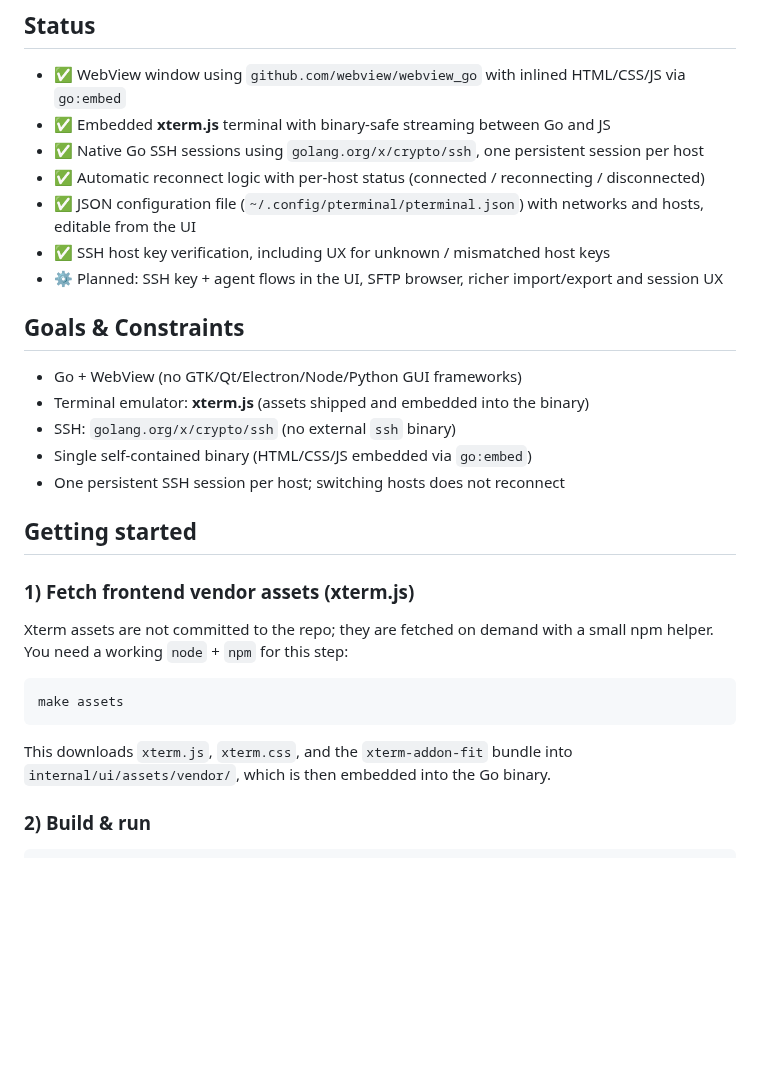
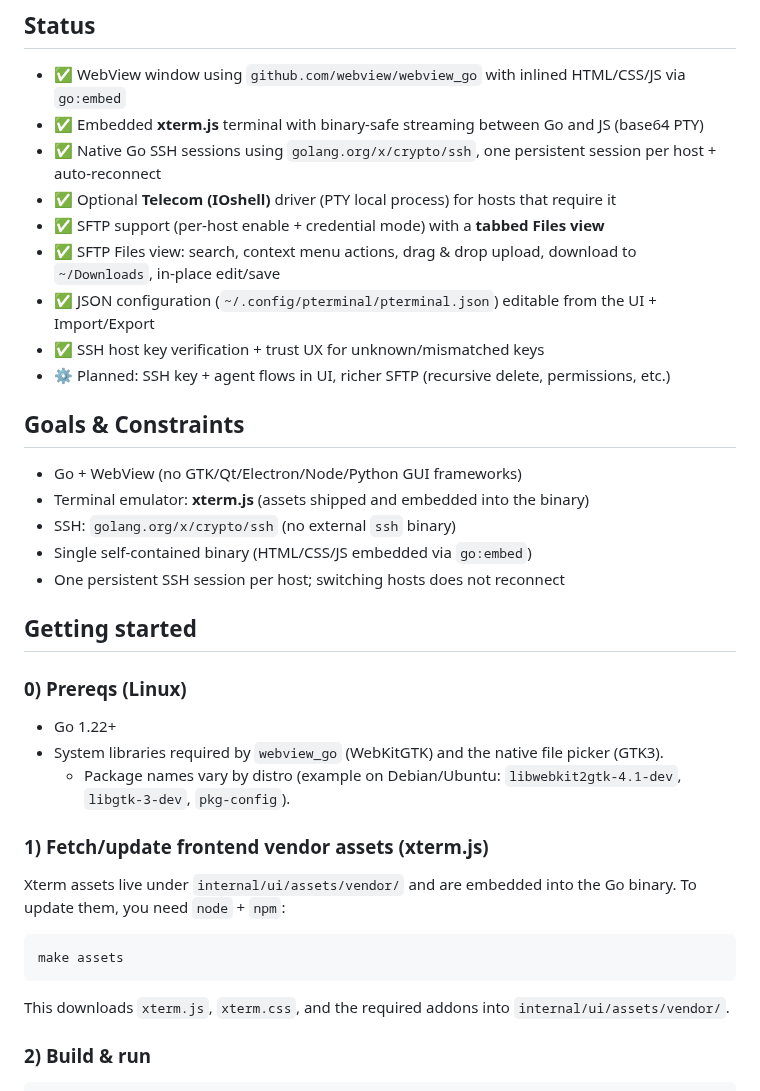
Before and after one commit to ankouros/pTerminal, a Markdown page: README.md, the part around one of its changes. GitHub-like rendering; blank space fills up the shorter version.

````diff
--- a/README.md
+++ b/README.md
@@ -5,13 +5,14 @@ A lightweight Linux GUI app providing **persistent multi-node SSH terminal sessi
 ## Status
 
 - ✅ WebView window using `github.com/webview/webview_go` with inlined HTML/CSS/JS via `go:embed`
-- ✅ Embedded **xterm.js** terminal with binary-safe streaming between Go and JS
-- ✅ Native Go SSH sessions using `golang.org/x/crypto/ssh`, one persistent session per host
-- ✅ Automatic reconnect logic with per-host status (connected / reconnecting / disconnected)
-- ✅ JSON configuration file (`~/.config/pterminal/pterminal.json`) with networks and hosts, editable from the UI
-- ✅ SSH host key verification, including UX for unknown / mismatched host keys
-- ⚙️ Planned: SSH key + agent flows in the UI, SFTP browser, richer import/export and session UX
-
+- ✅ Embedded **xterm.js** terminal with binary-safe streaming between Go and JS (base64 PTY)
+- ✅ Native Go SSH sessions using `golang.org/x/crypto/ssh`, one persistent session per host + auto-reconnect
+- ✅ Optional **Telecom (IOshell)** driver (PTY local process) for hosts that require it
+- ✅ SFTP support (per-host enable + credential mode) with a **tabbed Files view**
+- ✅ SFTP Files view: search, context menu actions, drag & drop upload, download to `~/Downloads`, in-place edit/save
+- ✅ JSON configuration (`~/.config/pterminal/pterminal.json`) editable from the UI + Import/Export
+- ✅ SSH host key verification + trust UX for unknown/mismatched keys
+- ⚙️ Planned: SSH key + agent flows in UI, richer SFTP (recursive delete, permissions, etc.)
 
 ## Goals & Constraints
 
@@ -23,15 +24,21 @@ A lightweight Linux GUI app providing **persistent multi-node SSH terminal sessi
 
 ## Getting started
 
-### 1) Fetch frontend vendor assets (xterm.js)
+### 0) Prereqs (Linux)
 
-Xterm assets are not committed to the repo; they are fetched on demand with a small npm helper. You need a working `node` + `npm` for this step:
+- Go 1.22+
+- System libraries required by `webview_go` (WebKitGTK) and the native file picker (GTK3).
+  - Package names vary by distro (example on Debian/Ubuntu: `libwebkit2gtk-4.1-dev`, `libgtk-3-dev`, `pkg-config`).
+
+### 1) Fetch/update frontend vendor assets (xterm.js)
+
+Xterm assets live under `internal/ui/assets/vendor/` and are embedded into the Go binary. To update them, you need `node` + `npm`:
 
 ```bash
 make assets
 ```
 
-This downloads `xterm.js`, `xterm.css`, and the `xterm-addon-fit` bundle into `internal/ui/assets/vendor/`, which is then embedded into the Go binary.
+This downloads `xterm.js`, `xterm.css`, and the required addons into `internal/ui/assets/vendor/`.
 
 ### 2) Build & run
 
````
Also changed, not shown: other parts of README.md (+22 -0 lines).
